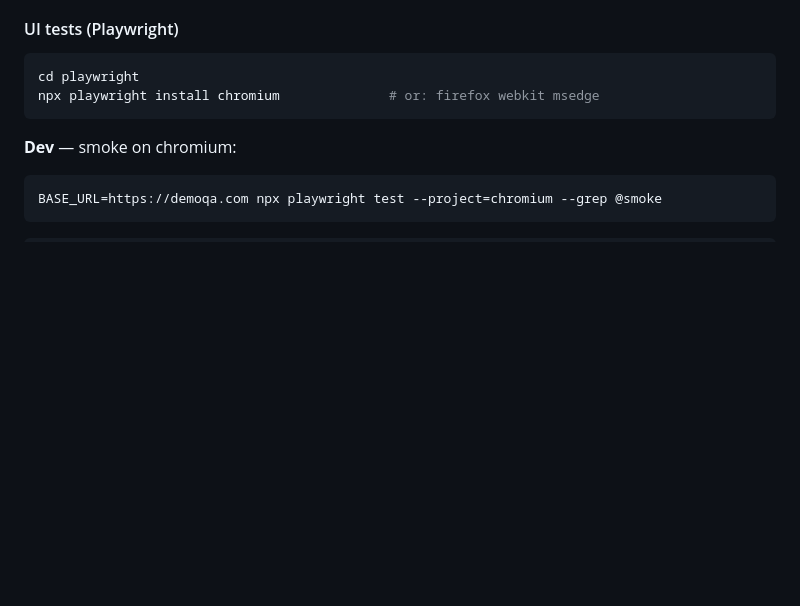
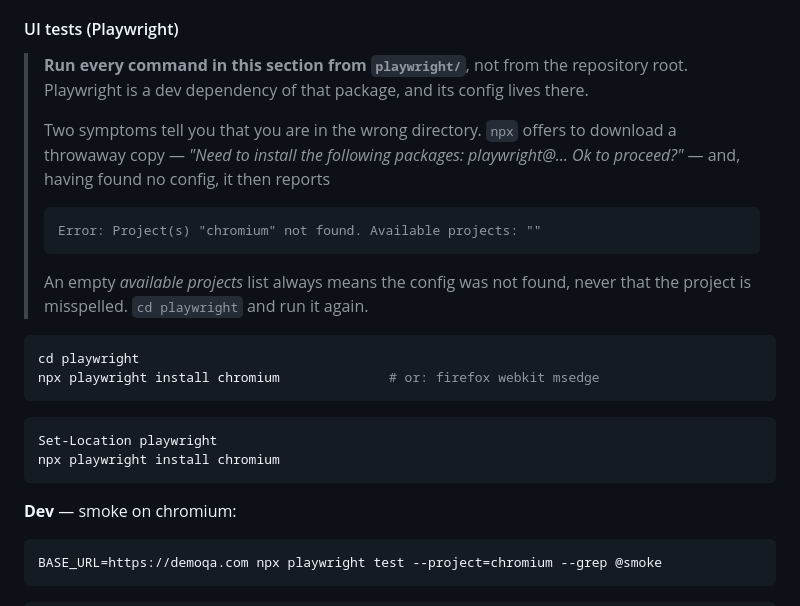
Before and after one commit to Eyter-Higuera/qa-assessment, a Markdown page: README.md, the part around the change. Rendered like a GitHub page; blank space fills up the shorter version.

Commit message:
Say where the Playwright commands have to be run from
Running them from the repository root fails in a way that names the wrong
culprit: npx cannot find the local install, offers to download a throwaway copy,
then finds no config and reports

  Error: Project(s) "chromium" not found. Available projects: ""

which reads as a bad --project argument rather than a wrong working directory.
An empty "available projects" list always means the config was not found.

Reproduced both ways before writing it: playwright.config.ts is absent at the
root and present in playwright/, where the same command lists all 7 tests.

The section now opens with the requirement and both symptoms, so the error is
recognisable when it happens, and the install step carries a PowerShell variant
beside the bash one rather than leaving Set-Location to be inferred.

Co-Authored-By: Claude Opus 5 (1M context) <noreply@anthropic.com>

````diff
--- a/README.md
+++ b/README.md
@@ -198,9 +198,27 @@ host comes from the `RELEASE_BASE_URL` repository variable instead. Reports land
 
 #### UI tests (Playwright)
 
+> **Run every command in this section from `playwright/`**, not from the repository
+> root. Playwright is a dev dependency of that package, and its config lives there.
+>
+> Two symptoms tell you that you are in the wrong directory. `npx` offers to download
+> a throwaway copy — *"Need to install the following packages: playwright@…  Ok to
+> proceed?"* — and, having found no config, it then reports
+>
+> ```
+> Error: Project(s) "chromium" not found. Available projects: ""
+> ```
+>
+> An empty *available projects* list always means the config was not found, never
+> that the project is misspelled. `cd playwright` and run it again.
+
 ```bash
 cd playwright
 npx playwright install chromium              # or: firefox webkit msedge
+```
+```powershell
+Set-Location playwright
+npx playwright install chromium
 ```
 
 **Dev** — smoke on chromium:
````
